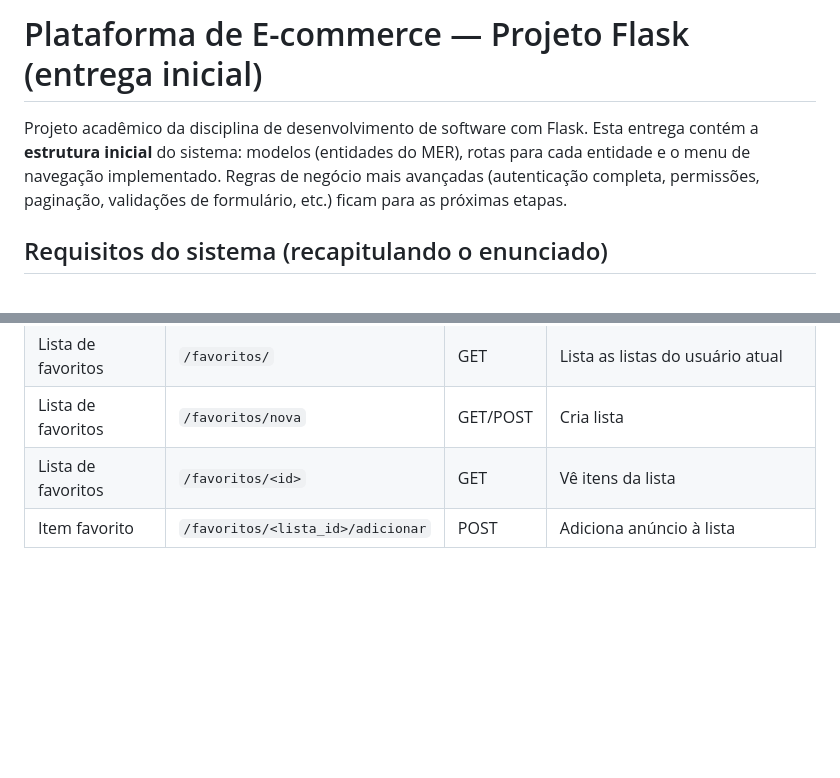
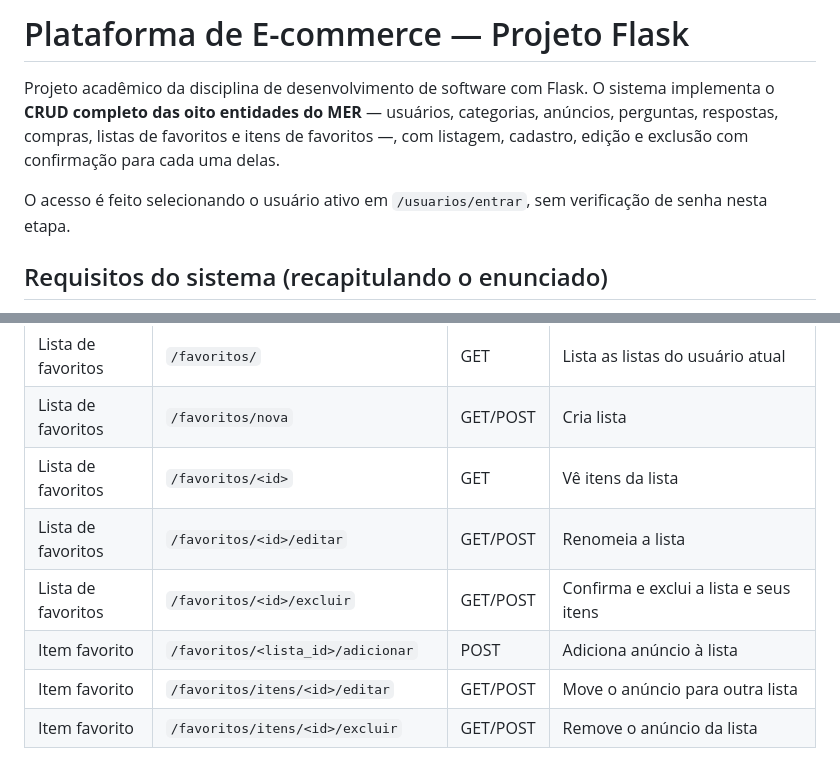
Before and after one commit to 0Perera/ecommerce-flask, a Markdown page: README.md, 2 parts joined by grey strips. Drawn GitHub-style; blank space fills up the shorter version.

```diff
--- a/README.md
+++ b/README.md
@@ -1,10 +1,13 @@
-# Plataforma de E-commerce &mdash; Projeto Flask (entrega inicial)
+# Plataforma de E-commerce &mdash; Projeto Flask
 
 Projeto acadêmico da disciplina de desenvolvimento de software com Flask.
-Esta entrega contém a **estrutura inicial** do sistema: modelos (entidades
-do MER), rotas para cada entidade e o menu de navegação implementado.
-Regras de negócio mais avançadas (autenticação completa, permissões,
-paginação, validações de formulário, etc.) ficam para as próximas etapas.
+O sistema implementa o **CRUD completo das oito entidades do MER** —
+usuários, categorias, anúncios, perguntas, respostas, compras, listas de
+favoritos e itens de favoritos —, com listagem, cadastro, edição e
+exclusão com confirmação para cada uma delas.
+
+O acesso é feito selecionando o usuário ativo em `/usuarios/entrar`, sem
+verificação de senha nesta etapa.
 
 ## Requisitos do sistema (recapitulando o enunciado)
 
@@ -82,4 +114,8 @@ Acesse **http://localhost:5000**.
 | Lista de favoritos | `/favoritos/` | GET | Lista as listas do usuário atual |
 | Lista de favoritos | `/favoritos/nova` | GET/POST | Cria lista |
 | Lista de favoritos | `/favoritos/<id>` | GET | Vê itens da lista |
+| Lista de favoritos | `/favoritos/<id>/editar` | GET/POST | Renomeia a lista |
+| Lista de favoritos | `/favoritos/<id>/excluir` | GET/POST | Confirma e exclui a lista e seus itens |
 | Item favorito | `/favoritos/<lista_id>/adicionar` | POST | Adiciona anúncio à lista |
+| Item favorito | `/favoritos/itens/<id>/editar` | GET/POST | Move o anúncio para outra lista |
+| Item favorito | `/favoritos/itens/<id>/excluir` | GET/POST | Remove o anúncio da lista |
```
Also changed, not shown: other parts of README.md (+30 -1 lines).
